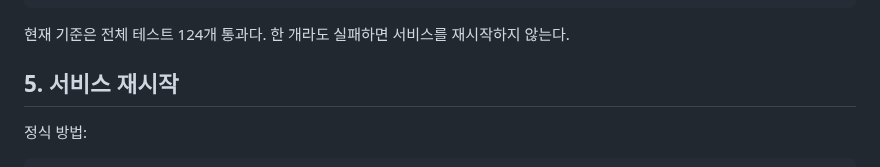
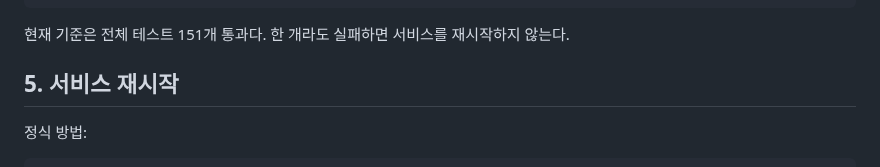
Before and after one commit to juper007/Thor-manager, a Markdown page: docs/deployment-runbook.md, the part around the change. Rendered like a GitHub page.

````diff
--- a/docs/deployment-runbook.md
+++ b/docs/deployment-runbook.md
@@ -120,7 +120,7 @@ THOR_SESSION_DB="$deploy_test_dir/sessions.db" PYTHONDONTWRITEBYTECODE=1 python3
 rm -rf -- "$deploy_test_dir"
 ```
 
-현재 기준은 전체 테스트 124개 통과다. 한 개라도 실패하면 서비스를 재시작하지 않는다.
+현재 기준은 전체 테스트 151개 통과다. 한 개라도 실패하면 서비스를 재시작하지 않는다.
 
 ## 5. 서비스 재시작
 
````
Also changed, not shown: docs/thor-agent-harness-execution-plan.md (+13 -12 lines).
